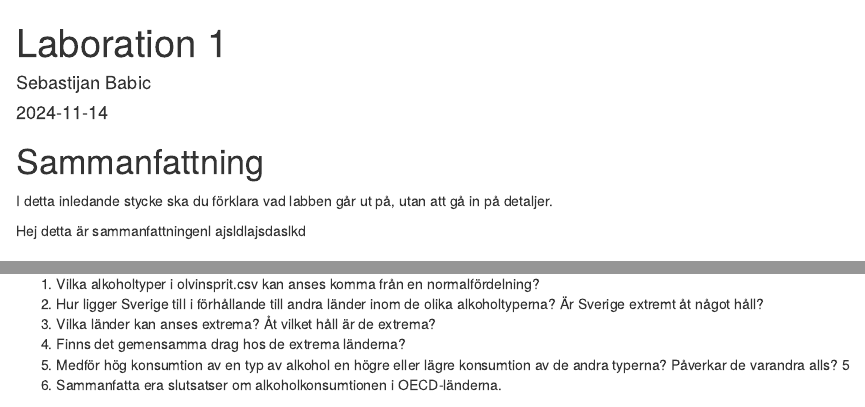
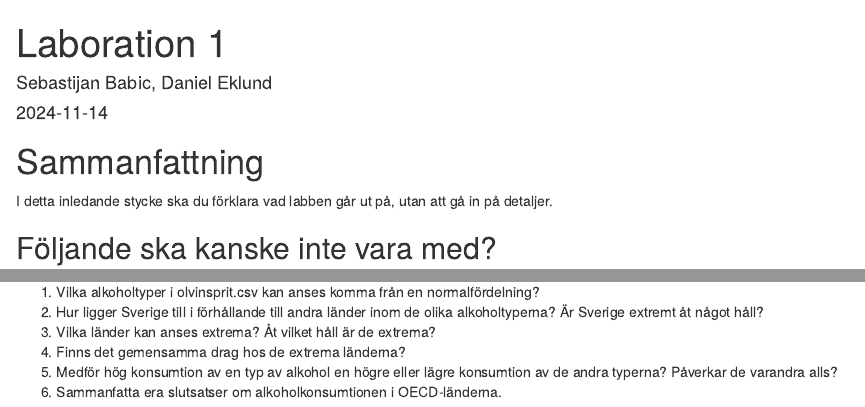
Before and after one commit to MrHEFF/su-mt4001, an R Markdown document (Laboration 1.Rmd): the page in a window 1100 px wide, from its top, and a second part further down, joined at a grey line. Rendered offline with R 4.5, knitr and Pandoc, with nearby package versions.

Commit message:
Update Laboration 1.Rmd

```diff
--- a/Laboration 1.Rmd
+++ b/Laboration 1.Rmd
@@ -1,6 +1,6 @@
 ---
 title: "Laboration 1"
-author: "Sebastijan Babic"
+author: "Sebastijan Babic, Daniel Eklund"
 date: "`r Sys.Date()`"
 output:
   html_document:
@@ -10,9 +10,6 @@ output:
 # Sammanfattning
 I detta inledande stycke ska du förklara vad labben går ut på, utan att gå in
 på detaljer.
-
-
-Hej detta är sammanfattningenl ajsldlajsdaslkd
 
 
 ## Följande ska kanske inte vara med?
@@ -193,5 +190,4 @@ Dessa frågor ska besvaras i löpande text:
 4. Finns det gemensamma drag hos de extrema länderna?
 5. Medför hög konsumtion av en typ av alkohol en högre eller lägre konsumtion av de andra typerna?
 Påverkar de varandra alls?
-5
 6. Sammanfatta era slutsatser om alkoholkonsumtionen i OECD-länderna.
```
